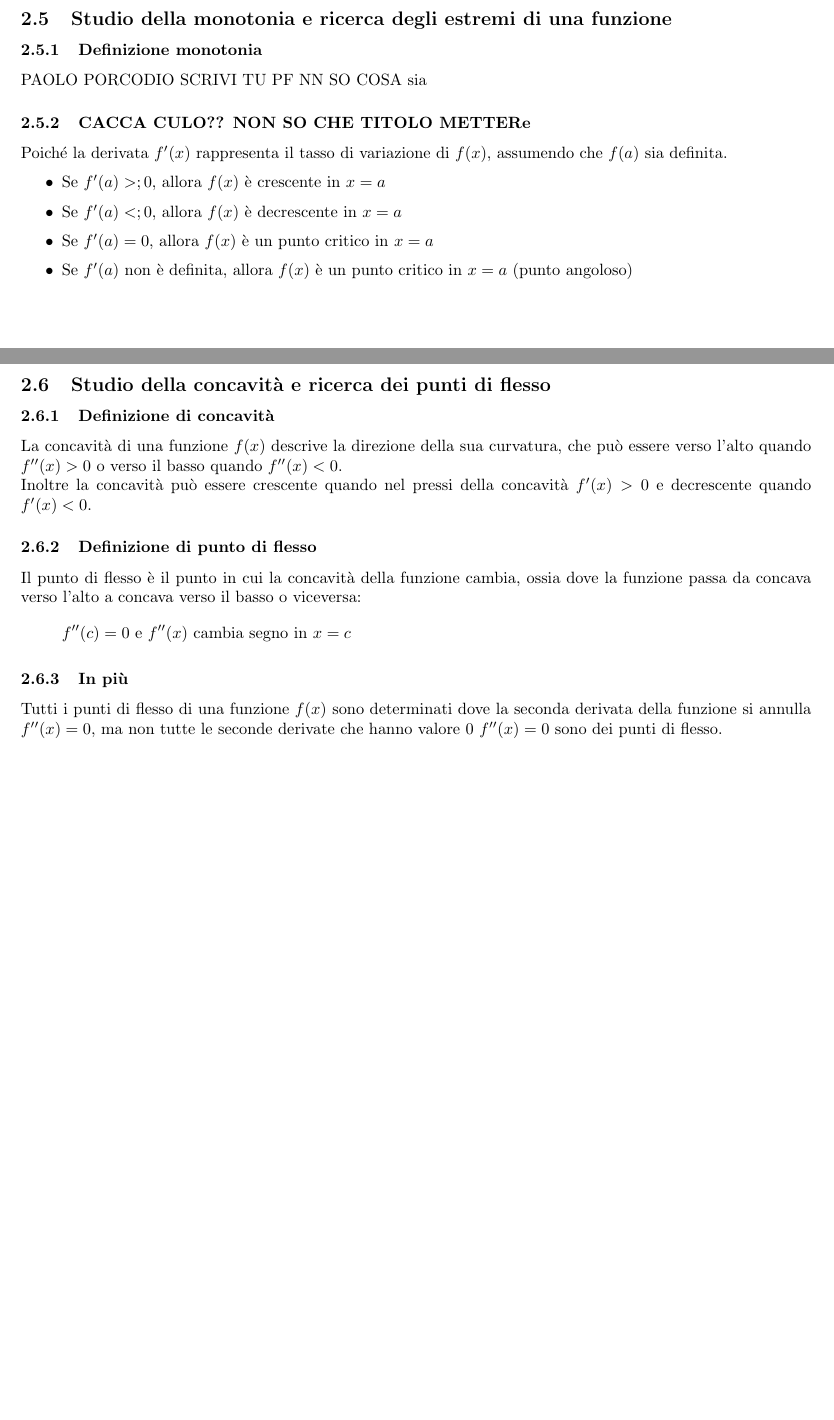
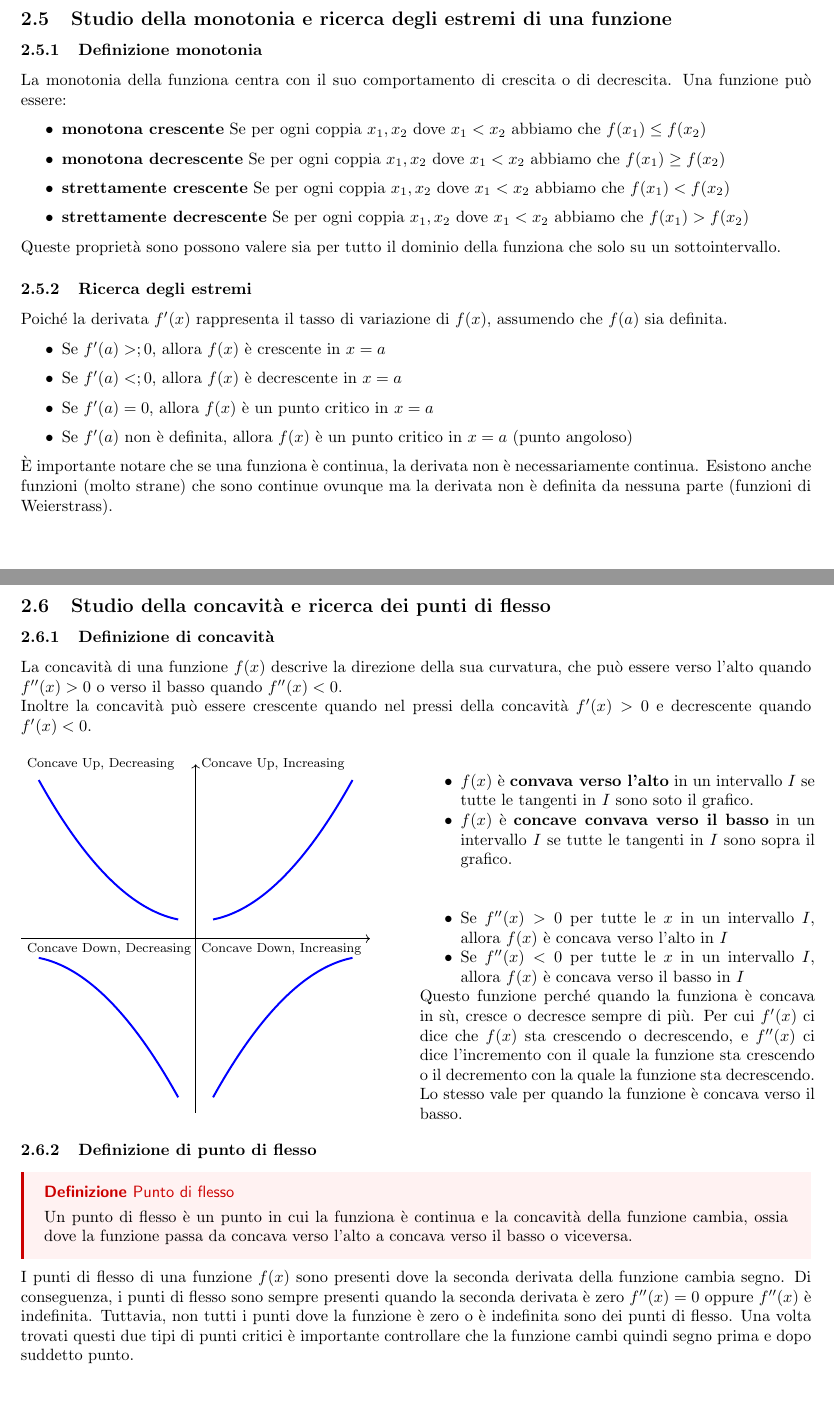
Before and after one commit to matteofrongillo/passerella, a LaTeX document (Matematica/Matematica_orale.tex): two parts of pages 14 and 15 of 42, joined at a grey line, cut so that both start at the same text. Compiled offline with pdfLaTeX.

Commit message:
matematica

```diff
--- a/Matematica/Matematica_orale.tex
+++ b/Matematica/Matematica_orale.tex
@@ -37,7 +37,7 @@
     colorlinks=true,
     linkcolor=black,
     urlcolor=blue,
-    pdftitle={Chimica}
+    pdftitle={Orale}
 }
 
 % === TEXT ===
@@ -676,10 +676,20 @@ Le sette forme indeterminate sono
 
 \newpage
 \subsection{Studio della monotonia e ricerca degli estremi di una funzione}
+
 \subsubsection{Definizione monotonia}
-PAOLO PORCODIO SCRIVI TU PF NN SO COSA sia
-
-\subsubsection{CACCA CULO?? NON SO CHE TITOLO METTERe}
+
+La monotonia della funziona centra con il suo comportamento di crescita o di decrescita.
+Una funzione può essere:
+\begin{itemize}
+    \item \textbf{monotona crescente} Se per ogni coppia \(x_1,x_2\) dove \(x_1 < x_2\) abbiamo che \(f(x_1) \leq f(x_2)\)
+    \item \textbf{monotona decrescente} Se per ogni coppia \(x_1,x_2\) dove \(x_1 < x_2\) abbiamo che \(f(x_1) \geq f(x_2)\)
+    \item \textbf{strettamente crescente} Se per ogni coppia \(x_1,x_2\) dove \(x_1 < x_2\) abbiamo che \(f(x_1) < f(x_2)\)
+    \item \textbf{strettamente decrescente} Se per ogni coppia \(x_1,x_2\) dove \(x_1 < x_2\) abbiamo che \(f(x_1) > f(x_2)\)
+\end{itemize}
+Queste proprietà sono possono valere sia per tutto il dominio della funziona che solo su un sottointervallo.
+
+\subsubsection{Ricerca degli estremi}
 Poiché la derivata \(f'(x)\) rappresenta il tasso di variazione di \(f(x)\), assumendo che
 \(f(a)\) sia definita.
 
@@ -691,30 +701,80 @@ Poiché la derivata \(f'(x)\) rappresenta il tasso di variazione di \(f(x)\), as
     (punto angoloso)
 \end{itemize}
 
+È importante notare che se una funziona è continua, la derivata non è necessariamente continua.
+Esistono anche funzioni (molto strane) che sono continue ovunque ma la derivata non è definita da nessuna parte
+(funzioni di Weierstrass).
 
 \newpage
 \subsection{Studio della concavità e ricerca dei punti di flesso}
 \subsubsection{Definizione di concavità}
+
 La concavità di una funzione \(f(x)\) descrive la direzione della sua curvatura, che può
 essere verso l'alto quando \(f''(x)>0\) o verso il basso quando \(f''(x)<0\).\\
 Inoltre la concavità può essere crescente quando nel pressi della concavità \(f'(x)>0\) e
 decrescente quando \(f'(x)<0\).
 
+\begin{minipage}{0.5\textwidth}
+    \begin{tikzpicture}[
+        scale=1.5,
+        declare function={
+            func(\x) = \x*\x*0.4;
+            Width=5;
+            Height=5;
+        }
+    ]
+
+        \draw[domain=0.25:2.25, smooth, variable=\x, blue, very thick] plot ({\x}, {func(\x - 2.5) + 2.75});
+        \draw[domain=2.75:4.75, smooth, variable=\x, blue, very thick] plot ({\x}, {func(\x - 2.5) + 2.75});
+        \draw[domain=0.25:2.25, smooth, variable=\x, blue, very thick] plot ({\x}, {-func(\x) + 2.25});
+        \draw[domain=2.75:4.75, smooth, variable=\x, blue, very thick] plot ({\x}, {-func(\x - 5) + 2.25});
+
+        \node[right] at (0, Height) {\footnotesize Concave Up, Decreasing};
+        \node[right] at ({Width / 2}, Height) {\footnotesize Concave Up, Increasing};
+        \node[right] at (0, Height / 2 - 0.15) {\footnotesize Concave Down, Decreasing};
+        \node[right] at ({Width / 2}, {Height / 2 - 0.15}) {\footnotesize Concave Down, Increasing};
+
+        \draw[->] ({Width / 2}, 0) -- ({Width / 2}, Height);
+        \draw[->] (0, {Height / 2}) -- (Width, {Height  / 2});
+    \end{tikzpicture}
+\end{minipage}
+\begin{minipage}{0.5\textwidth}
+    \phantom{ } \\
+    \begin{itemize}
+        \item \(f(x)\) è \textbf{convava verso l'alto} in un intervallo \(I\) se tutte le tangenti in \(I\) sono soto il grafico.
+        \item \(f(x)\) è \textbf{concave convava verso il basso} in un intervallo \(I\) se tutte le tangenti in \(I\) sono sopra il grafico.
+    \end{itemize}
+    \hphantom{ } \\
+    \begin{itemize}
+        \item Se \(f''(x)>0\) per tutte le \(x\) in un intervallo \(I\), allora \(f(x)\) è concava verso l'alto in \(I\)
+        \item Se \(f''(x)<0\) per tutte le \(x\) in un intervallo \(I\), allora \(f(x)\) è concava verso il basso in \(I\)
+    \end{itemize}
+
+    Questo funzione perché quando la funziona è concava in sù, cresce o decresce sempre di più. Per cui \(f'(x)\)
+    ci dice che \(f(x)\) sta crescendo o decrescendo, e \(f''(x)\) ci dice l'incremento con il quale la funzione
+    sta crescendo o il decremento con la quale la funzione sta decrescendo.
+    Lo stesso vale per quando la funzione è concava verso il basso.
+\end{minipage}
+
 \subsubsection{Definizione di punto di flesso}
-Il punto di flesso è il punto in cui la concavità della funzione cambia, ossia dove la
-funzione passa da concava verso l'alto a concava verso il basso o viceversa:
-\begin{equation*}
-    f''(c) = 0 \text{ e } f''(x) \text{ cambia segno in } x=c
-\end{equation*}
-
-\subsubsection{In più}
-Tutti i punti di flesso di una funzione \(f(x)\) sono determinati dove la seconda derivata
-della funzione si annulla \(f''(x)=0\), ma non tutte le seconde derivate che hanno valore 0
-\(f''(x)=0\) sono dei punti di flesso.
+
+\sdefinition{Punto di flesso}{
+    Un punto di flesso è un punto in cui la funziona è continua e la concavità della funzione cambia, ossia dove la
+    funzione passa da concava verso l'alto a concava verso il basso o viceversa.
+}
+
+I punti di flesso di una funzione \(f(x)\) sono presenti dove la seconda derivata
+della funzione cambia segno. Di conseguenza, i punti di flesso sono sempre presenti
+quando la seconda derivata è zero \(f''(x)=0\) oppure \(f''(x)\) è indefinita.
+Tuttavia, non tutti i punti dove la funzione è zero o è indefinita sono dei punti di flesso.
+Una volta trovati questi due tipi di punti critici è importante controllare
+che la funzione cambi quindi segno prima e dopo suddetto punto.
 
 \newpage
 \section{Integrali}
+
 \subsection{Integrale definito e sue applicazioni}
+
 \subsubsection{Definizione}
 Con integrale definito si può considerare quello di Riemann, il quale può essere definito
 con la somma infinitesimale di rettangoli con base tendente a 0 e l'altezza pari a un punto
```
Also changed, not shown: Matematica/Matematica_orale.pdf, Matematica/Matematica_orale.tex (20 more changed lines).
